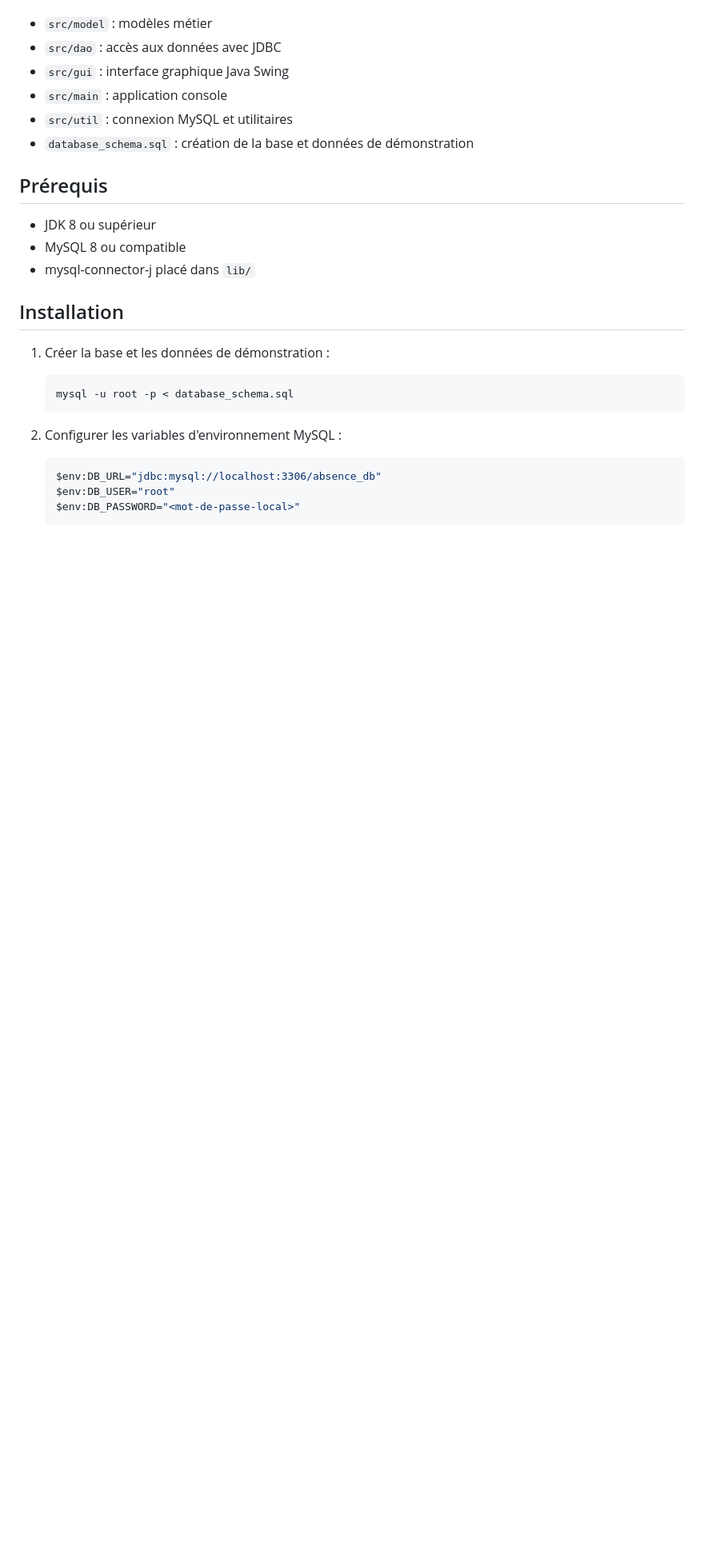
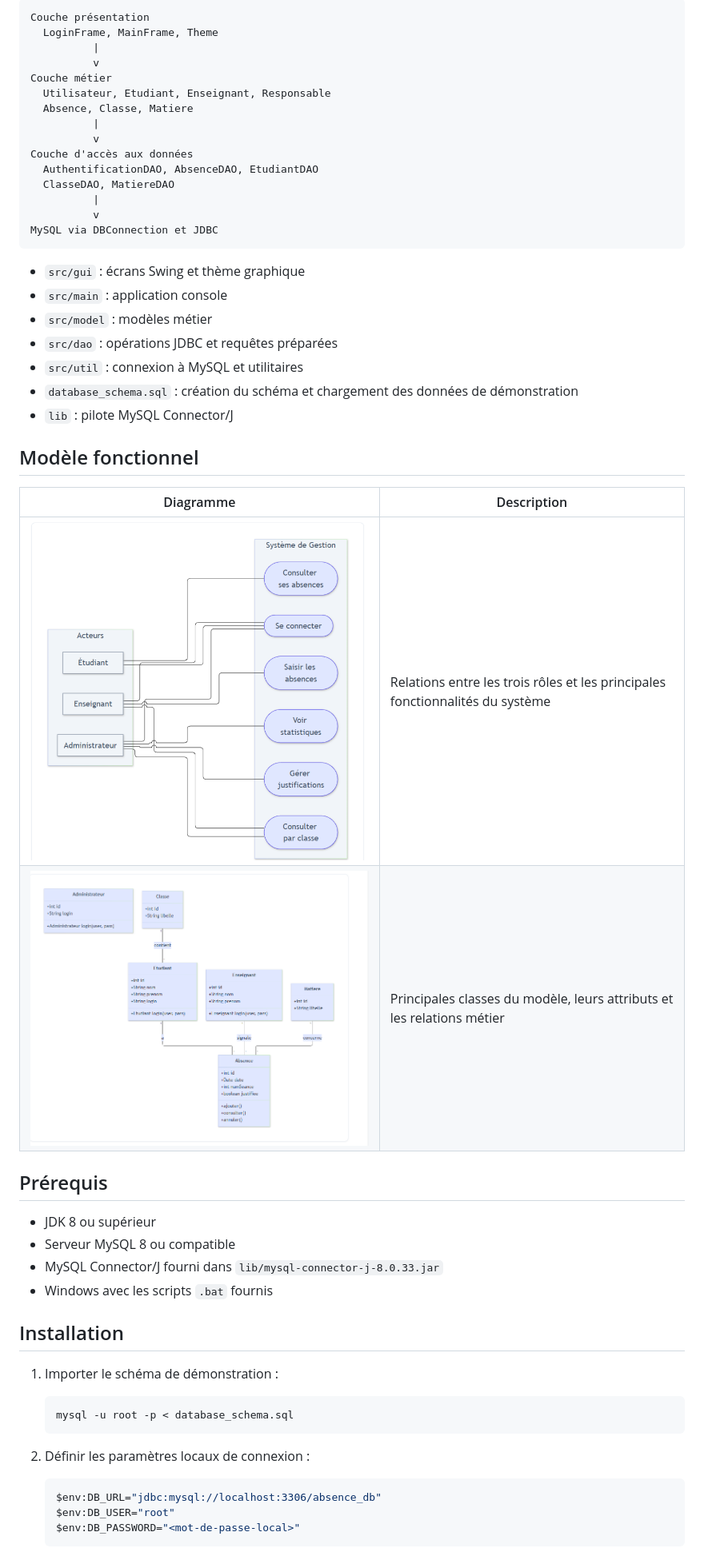
Before and after one commit to mahdi-braiek/GestionAbsences, a Markdown page: README.md, the part around one of its changes. Shown at 80% size. Rendered like a GitHub page; pictures changed too: docs/screenshots/class-diagram.png (added), docs/screenshots/use-cases.png (added); blank space fills up the shorter version.

Commit message:
docs: enrich README and add architecture diagrams

````diff
--- a/README.md
+++ b/README.md
@@ -24,26 +59,53 @@ Le projet suit une séparation en couches :
 
+```text
+Couche présentation
+  LoginFrame, MainFrame, Theme
+          |
+          v
+Couche métier
+  Utilisateur, Etudiant, Enseignant, Responsable
+  Absence, Classe, Matiere
+          |
+          v
+Couche d'accès aux données
+  AuthentificationDAO, AbsenceDAO, EtudiantDAO
+  ClasseDAO, MatiereDAO
+          |
+          v
+MySQL via DBConnection et JDBC
+```
+
+- `src/gui` : écrans Swing et thème graphique
+- `src/main` : application console
 - `src/model` : modèles métier
-- `src/dao` : accès aux données avec JDBC
-- `src/gui` : interface graphique Java Swing
-- `src/main` : application console
-- `src/util` : connexion MySQL et utilitaires
-- `database_schema.sql` : création de la base et données de démonstration
+- `src/dao` : opérations JDBC et requêtes préparées
+- `src/util` : connexion à MySQL et utilitaires
+- `database_schema.sql` : création du schéma et chargement des données de démonstration
+- `lib` : pilote MySQL Connector/J
+
+## Modèle fonctionnel
+
+| Diagramme | Description |
+|---|---|
+| ![Cas d'utilisation](docs/screenshots/use-cases.png) | Relations entre les trois rôles et les principales fonctionnalités du système |
+| ![Diagramme de classes](docs/screenshots/class-diagram.png) | Principales classes du modèle, leurs attributs et les relations métier |
 
 ## Prérequis
 
 - JDK 8 ou supérieur
-- MySQL 8 ou compatible
-- mysql-connector-j placé dans `lib/`
+- Serveur MySQL 8 ou compatible
+- MySQL Connector/J fourni dans `lib/mysql-connector-j-8.0.33.jar`
+- Windows avec les scripts `.bat` fournis
 
 ## Installation
 
-1. Créer la base et les données de démonstration :
+1. Importer le schéma de démonstration :
 
    ```powershell
    mysql -u root -p < database_schema.sql
    ```
 
-2. Configurer les variables d'environnement MySQL :
+2. Définir les paramètres locaux de connexion :
 
    ```powershell
    $env:DB_URL="jdbc:mysql://localhost:3306/absence_db"
````
Also changed, not shown: other parts of README.md (+96 -21 lines).
